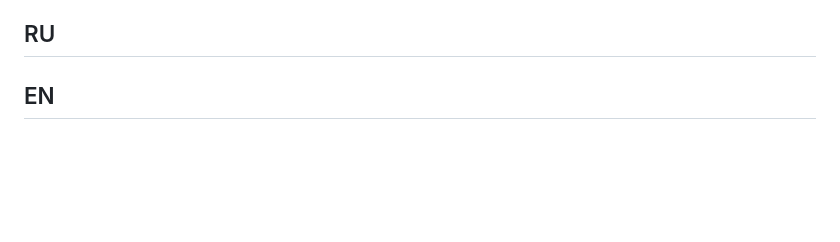
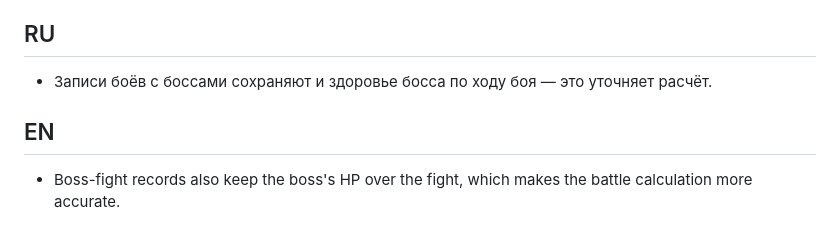
Before and after one commit to AlexisKozlov/wardsage-app, a Markdown page: NEXT-RELEASE.md, the part around the change. Drawn GitHub-style; blank space fills up the shorter version.

Commit message:
Release notes: boss HP kept in boss-fight records

```diff
--- a/NEXT-RELEASE.md
+++ b/NEXT-RELEASE.md
@@ -213,4 +213,8 @@ version …: from the site» или «saved copy»). Без файла оста
 
 ## RU
 
+- Записи боёв с боссами сохраняют и здоровье босса по ходу боя — это уточняет расчёт.
+
 ## EN
+
+- Boss-fight records also keep the boss's HP over the fight, which makes the battle calculation more accurate.
```
